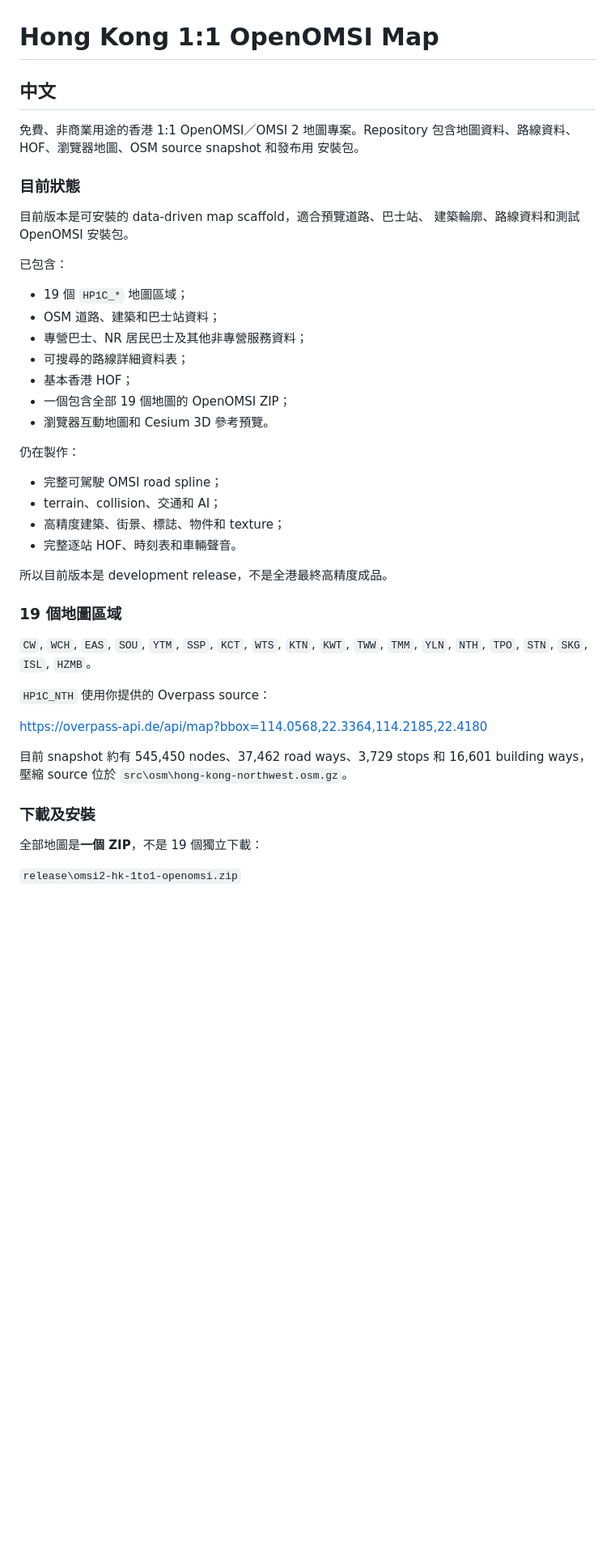
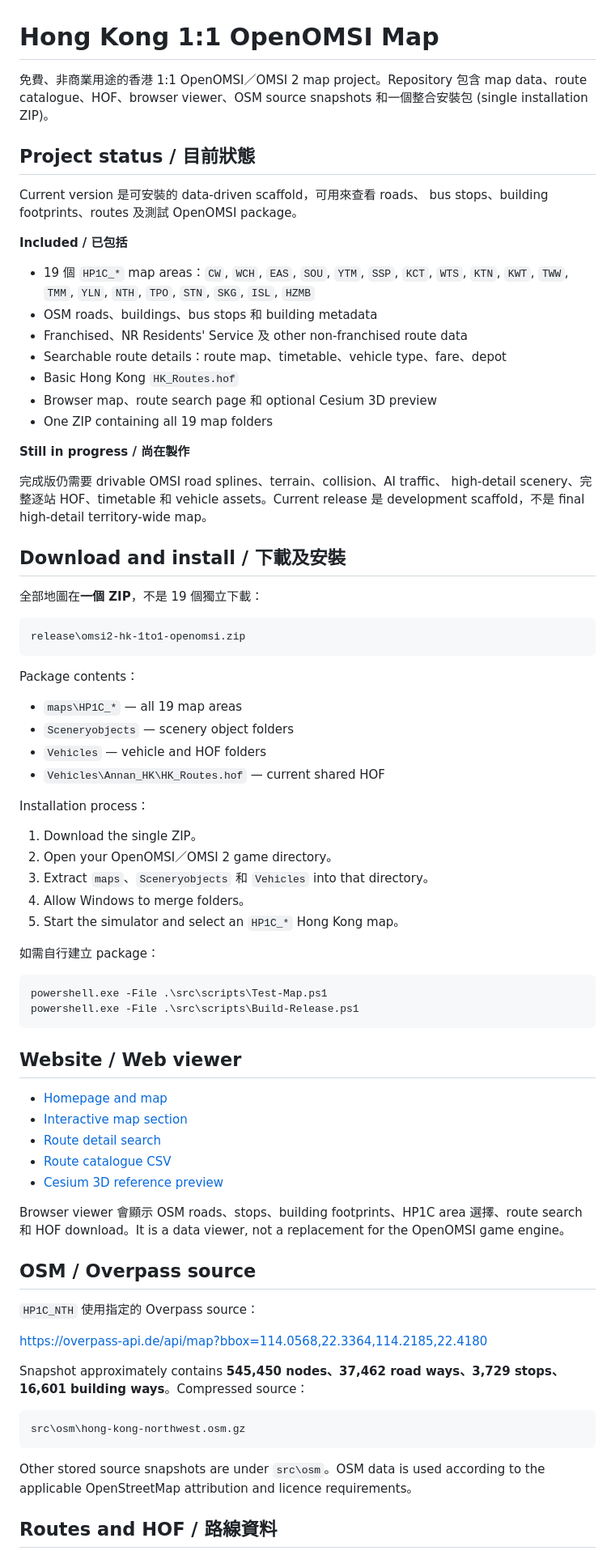
Before and after one commit to Tableisnottable/omsi2-hk-1to1, a Markdown page: README.md, the part around one of its changes. Shown at 81% size. Rendered like a GitHub page; blank space fills up the shorter version.

Commit message:
Simplify bilingual README format
Co-authored-by: Copilot App <223556219+Copilot@users.noreply.github.com>

````diff
--- a/README.md
+++ b/README.md
@@ -1,51 +1,89 @@
 # Hong Kong 1:1 OpenOMSI Map
 
-## 中文
+免費、非商業用途的香港 1:1 OpenOMSI／OMSI 2 map project。Repository
+包含 map data、route catalogue、HOF、browser viewer、OSM source snapshots
+和一個整合安裝包 (single installation ZIP)。
 
-免費、非商業用途的香港 1:1 OpenOMSI／OMSI 2 地圖專案。Repository
-包含地圖資料、路線資料、HOF、瀏覽器地圖、OSM source snapshot 和發布用
-安裝包。
+## Project status / 目前狀態
 
-### 目前狀態
+Current version 是可安裝的 data-driven scaffold，可用來查看 roads、
+bus stops、building footprints、routes 及測試 OpenOMSI package。
 
-目前版本是可安裝的 data-driven map scaffold，適合預覽道路、巴士站、
-建築輪廓、路線資料和測試 OpenOMSI 安裝包。
+**Included / 已包括**
 
-已包含：
+- 19 個 `HP1C_*` map areas：`CW`, `WCH`, `EAS`, `SOU`, `YTM`, `SSP`,
+  `KCT`, `WTS`, `KTN`, `KWT`, `TWW`, `TMM`, `YLN`, `NTH`, `TPO`, `STN`,
+  `SKG`, `ISL`, `HZMB`
+- OSM roads、buildings、bus stops 和 building metadata
+- Franchised、NR Residents' Service 及 other non-franchised route data
+- Searchable route details：route map、timetable、vehicle type、fare、depot
+- Basic Hong Kong `HK_Routes.hof`
+- Browser map、route search page 和 optional Cesium 3D preview
+- One ZIP containing all 19 map folders
 
-- 19 個 `HP1C_*` 地圖區域；
-- OSM 道路、建築和巴士站資料；
-- 專營巴士、NR 居民巴士及其他非專營服務資料；
-- 可搜尋的路線詳細資料表；
-- 基本香港 HOF；
-- 一個包含全部 19 個地圖的 OpenOMSI ZIP；
-- 瀏覽器互動地圖和 Cesium 3D 參考預覽。
+**Still in progress / 尚在製作**
 
-仍在製作：
+完成版仍需要 drivable OMSI road splines、terrain、collision、AI traffic、
+high-detail scenery、完整逐站 HOF、timetable 和 vehicle assets。Current
+release 是 development scaffold，不是 final high-detail territory-wide map。
 
-- 完整可駕駛 OMSI road spline；
-- terrain、collision、交通和 AI；
-- 高精度建築、街景、標誌、物件和 texture；
-- 完整逐站 HOF、時刻表和車輛聲音。
+## Download and install / 下載及安裝
 
-所以目前版本是 development release，不是全港最終高精度成品。
+全部地圖在**一個 ZIP**，不是 19 個獨立下載：
 
-### 19 個地圖區域
+```text
+release\omsi2-hk-1to1-openomsi.zip
+```
 
-`CW`, `WCH`, `EAS`, `SOU`, `YTM`, `SSP`, `KCT`, `WTS`, `KTN`, `KWT`,
-`TWW`, `TMM`, `YLN`, `NTH`, `TPO`, `STN`, `SKG`, `ISL`, `HZMB`。
+Package contents：
 
-`HP1C_NTH` 使用你提供的 Overpass source：
+- `maps\HP1C_*` — all 19 map areas
+- `Sceneryobjects` — scenery object folders
+- `Vehicles` — vehicle and HOF folders
+- `Vehicles\Annan_HK\HK_Routes.hof` — current shared HOF
+
+Installation process：
+
+1. Download the single ZIP。
+2. Open your OpenOMSI／OMSI 2 game directory。
+3. Extract `maps`、`Sceneryobjects` 和 `Vehicles` into that directory。
+4. Allow Windows to merge folders。
+5. Start the simulator and select an `HP1C_*` Hong Kong map。
+
+如需自行建立 package：
+
+```powershell
+powershell.exe -File .\src\scripts\Test-Map.ps1
+powershell.exe -File .\src\scripts\Build-Release.ps1
+```
+
+## Website / Web viewer
+
+- [Homepage and map](web/index.html)
+- [Interactive map section](web/index.html#map)
+- [Route detail search](web/routes.html)
+- [Route catalogue CSV](routes/route_details.csv)
+- [Cesium 3D reference preview](preview/cesium/index.html)
+
+Browser viewer 會顯示 OSM roads、stops、building footprints、HP1C area
+選擇、route search 和 HOF download。It is a data viewer, not a replacement
+for the OpenOMSI game engine。
+
+## OSM / Overpass source
+
+`HP1C_NTH` 使用指定的 Overpass source：
 
 <https://overpass-api.de/api/map?bbox=114.0568,22.3364,114.2185,22.4180>
 
-目前 snapshot 約有 545,450 nodes、37,462 road ways、3,729 stops 和
-16,601 building ways，壓縮 source 位於
-`src\osm\hong-kong-northwest.osm.gz`。
+Snapshot approximately contains **545,450 nodes、37,462 road ways、3,729
+stops、16,601 building ways**。Compressed source：
 
-### 下載及安裝
+```text
+src\osm\hong-kong-northwest.osm.gz
+```
 
-全部地圖是**一個 ZIP**，不是 19 個獨立下載：
+Other stored source snapshots are under `src\osm`。OSM data is used according
+to the applicable OpenStreetMap attribution and licence requirements。
 
-`release\omsi2-hk-1to1-openomsi.zip`
+## Routes and HOF / 路線資料
 
````
Also changed, not shown: other parts of README.md (+48 -205 lines).
